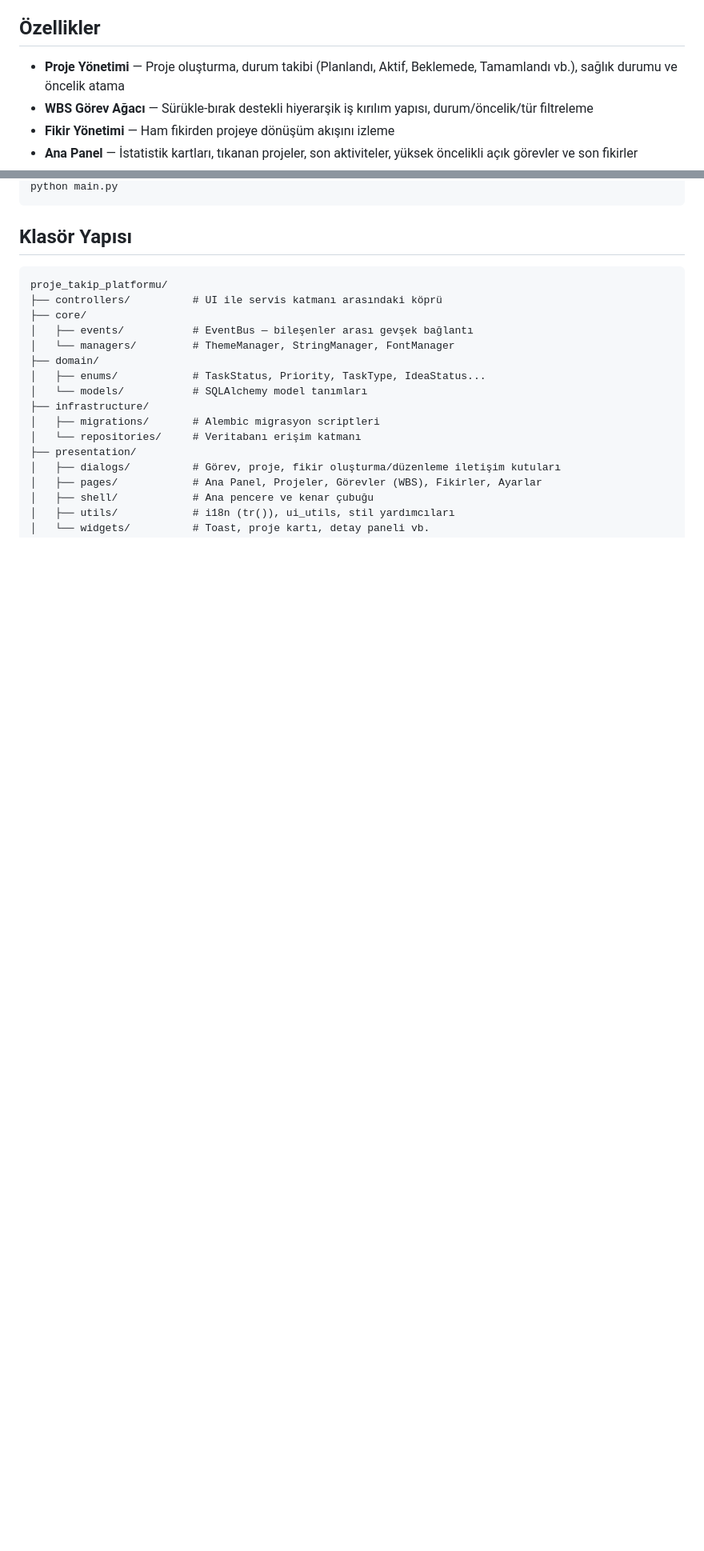
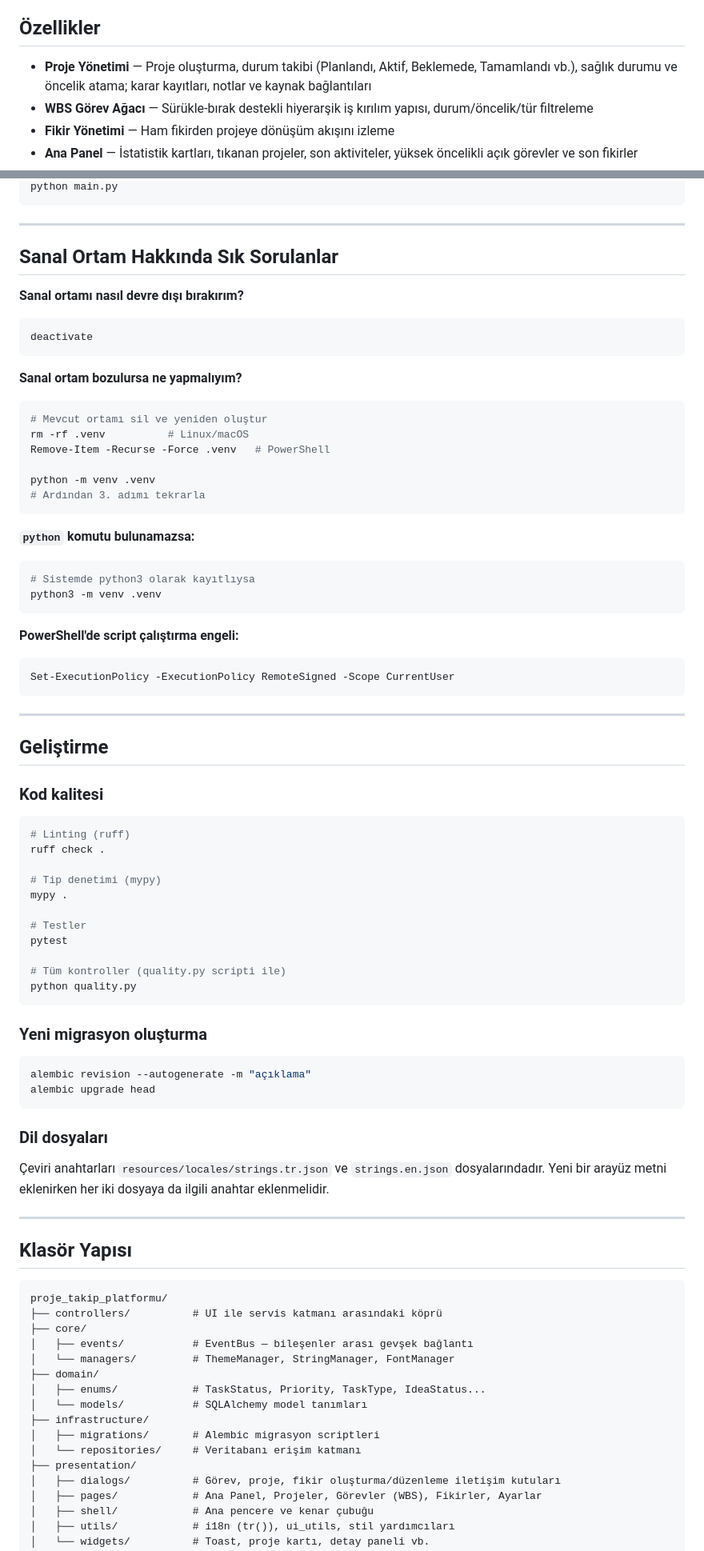
Before and after one commit to Yusufygc/Proje_Yonetim_Platformu, a Markdown page: README.md, 2 parts joined by grey strips. Shown at 80% size. GitHub-like rendering; blank space fills up the shorter version.

````diff
--- a/README.md
+++ b/README.md
@@ -4,7 +4,7 @@ Masaüstü tabanlı proje, görev ve fikir yönetim uygulaması. PySide6 ile olu
 
 ## Özellikler
 
-- **Proje Yönetimi** — Proje oluşturma, durum takibi (Planlandı, Aktif, Beklemede, Tamamlandı vb.), sağlık durumu ve öncelik atama
+- **Proje Yönetimi** — Proje oluşturma, durum takibi (Planlandı, Aktif, Beklemede, Tamamlandı vb.), sağlık durumu ve öncelik atama; karar kayıtları, notlar ve kaynak bağlantıları
 - **WBS Görev Ağacı** — Sürükle-bırak destekli hiyerarşik iş kırılım yapısı, durum/öncelik/tür filtreleme
 - **Fikir Yönetimi** — Ham fikirden projeye dönüşüm akışını izleme
 - **Ana Panel** — İstatistik kartları, tıkanan projeler, son aktiviteler, yüksek öncelikli açık görevler ve son fikirler
@@ -35,5 +97,68 @@ alembic upgrade head
 python main.py
 ```
+
+---
+
+## Sanal Ortam Hakkında Sık Sorulanlar
+
+**Sanal ortamı nasıl devre dışı bırakırım?**
+```bash
+deactivate
+```
+
+**Sanal ortam bozulursa ne yapmalıyım?**
+```bash
+# Mevcut ortamı sil ve yeniden oluştur
+rm -rf .venv          # Linux/macOS
+Remove-Item -Recurse -Force .venv   # PowerShell
+
+python -m venv .venv
+# Ardından 3. adımı tekrarla
+```
+
+**`python` komutu bulunamazsa:**
+```bash
+# Sistemde python3 olarak kayıtlıysa
+python3 -m venv .venv
+```
+
+**PowerShell'de script çalıştırma engeli:**
+```powershell
+Set-ExecutionPolicy -ExecutionPolicy RemoteSigned -Scope CurrentUser
+```
+
+---
+
+## Geliştirme
+
+### Kod kalitesi
+
+```bash
+# Linting (ruff)
+ruff check .
+
+# Tip denetimi (mypy)
+mypy .
+
+# Testler
+pytest
+
+# Tüm kontroller (quality.py scripti ile)
+python quality.py
+```
+
+### Yeni migrasyon oluşturma
+
+```bash
+alembic revision --autogenerate -m "açıklama"
+alembic upgrade head
+```
+
+### Dil dosyaları
+
+Çeviri anahtarları `resources/locales/strings.tr.json` ve `strings.en.json` dosyalarındadır. Yeni bir arayüz metni eklenirken her iki dosyaya da ilgili anahtar eklenmelidir.
+
+---
 
 ## Klasör Yapısı
 
````
Also changed, not shown: other parts of README.md (+74 -5 lines).
